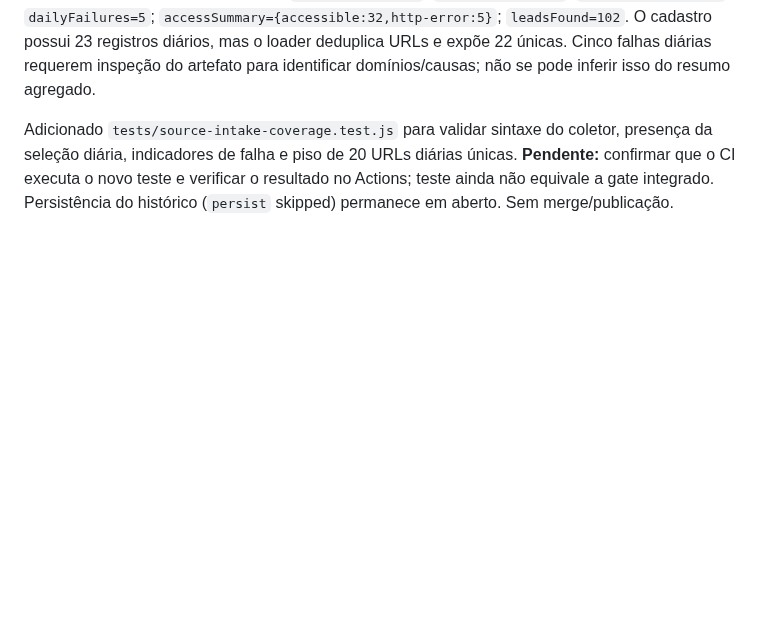
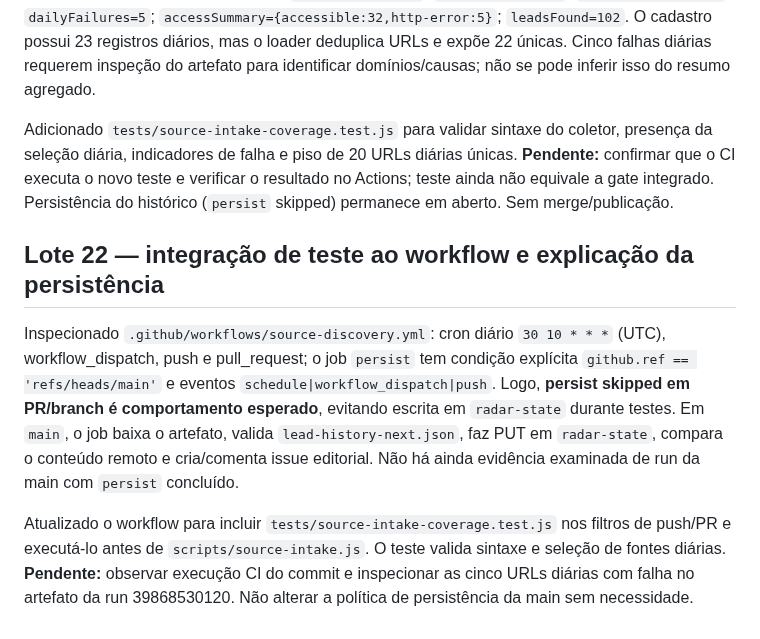
Before and after one commit to r4chelxx/radar-plot-publico, a Markdown page: audits/editorial-sources-2026-10-22.md, the part around the change. Drawn GitHub-style; blank space fills up the shorter version.

Commit message:
Document CI guard integration and main-only history persistence

```diff
--- a/audits/editorial-sources-2026-10-22.md
+++ b/audits/editorial-sources-2026-10-22.md
@@ -231,3 +231,10 @@ Os testes anteriores do workflow passaram (15/15), mas não detectaram a falha p
 GitHub Actions `Radar source discovery` run **39868530120** após correção de sintaxe: sucesso; **37/183 URLs únicas** inspecionadas; `dailyExpected=22`, `dailySelected=22`, `dailyAccessible=17`, `dailyFailures=5`; `accessSummary={accessible:32,http-error:5}`; `leadsFound=102`. O cadastro possui 23 registros diários, mas o loader deduplica URLs e expõe 22 únicas. Cinco falhas diárias requerem inspeção do artefato para identificar domínios/causas; não se pode inferir isso do resumo agregado.
 
 Adicionado `tests/source-intake-coverage.test.js` para validar sintaxe do coletor, presença da seleção diária, indicadores de falha e piso de 20 URLs diárias únicas. **Pendente:** confirmar que o CI executa o novo teste e verificar o resultado no Actions; teste ainda não equivale a gate integrado. Persistência do histórico (`persist` skipped) permanece em aberto. Sem merge/publicação.
+
+
+## Lote 22 — integração de teste ao workflow e explicação da persistência
+
+Inspecionado `.github/workflows/source-discovery.yml`: cron diário `30 10 * * *` (UTC), workflow_dispatch, push e pull_request; o job `persist` tem condição explícita `github.ref == 'refs/heads/main'` e eventos `schedule|workflow_dispatch|push`. Logo, **persist skipped em PR/branch é comportamento esperado**, evitando escrita em `radar-state` durante testes. Em `main`, o job baixa o artefato, valida `lead-history-next.json`, faz PUT em `radar-state`, compara o conteúdo remoto e cria/comenta issue editorial. Não há ainda evidência examinada de run da main com `persist` concluído.
+
+Atualizado o workflow para incluir `tests/source-intake-coverage.test.js` nos filtros de push/PR e executá-lo antes de `scripts/source-intake.js`. O teste valida sintaxe e seleção de fontes diárias. **Pendente:** observar execução CI do commit e inspecionar as cinco URLs diárias com falha no artefato da run 39868530120. Não alterar a política de persistência da main sem necessidade.
```
